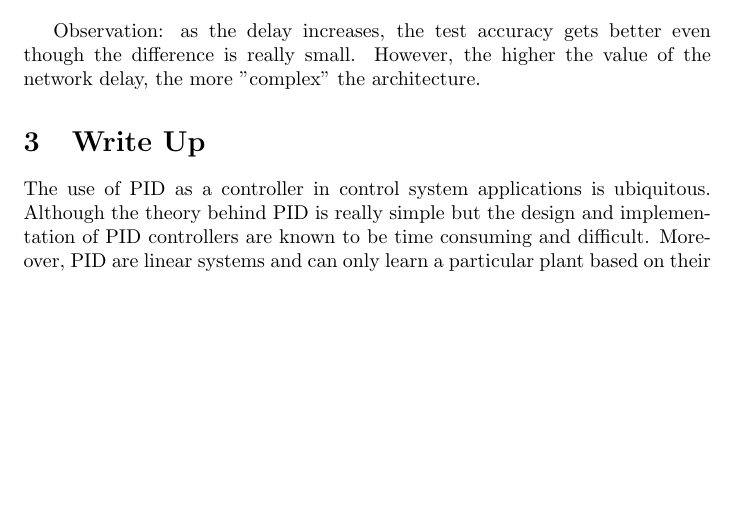
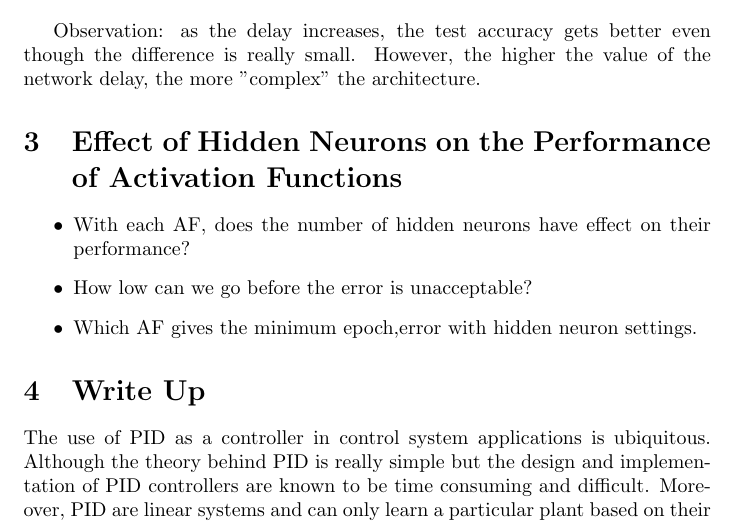
Before and after one commit to awur978/Time_Series_Application, a LaTeX document (Experimental Results_DC_Motor/Results.tex): part of page 2 of 2, cut so that both start at the same text, the shorter picture padded with empty space. Compiled offline with pdfLaTeX.

Commit message:
New_section

```diff
--- a/Experimental Results_DC_Motor/Results.tex
+++ b/Experimental Results_DC_Motor/Results.tex
@@ -68,6 +68,15 @@ Delay & Training Error & Test Error \\ \hline
 \end{table}
 Observation: as the delay increases, the test accuracy gets better even though the difference is really small. However, the higher the value of the network delay, the more "complex" the architecture.
 
+\section{Effect of Hidden Neurons on the Performance of Activation Functions}
+\begin{itemize}
+\item With each AF, does the number of hidden neurons have effect on their performance?
+\item How low can we go before the error is unacceptable?
+\item Which AF gives the minimum epoch,error with hidden neuron settings.
+\end{itemize}
+
+
+
 \section{Write Up}
 The use of PID as a controller in control system applications is ubiquitous. Although the theory behind PID is really simple but the design and implementation of PID controllers are known to be time consuming and difficult. Moreover, PID are linear systems and can only learn a particular plant based on their predefined settings. NN on the other hand are characterised with learning opportunities and adaptability in nature. This means that a NN based controller is robust to several input types and even maybe different plant architectures as will be proved in this work.
 \end{document}
```
Also changed, not shown: Experimental Results_DC_Motor/Results.pdf, 3 other files.
